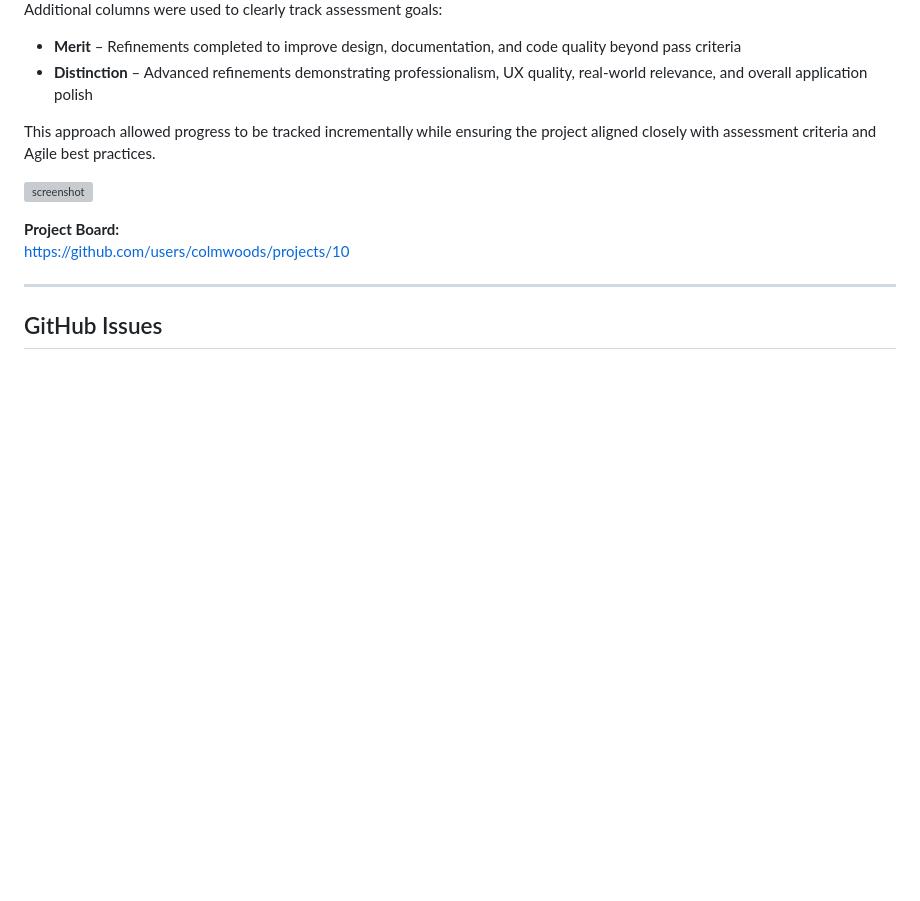
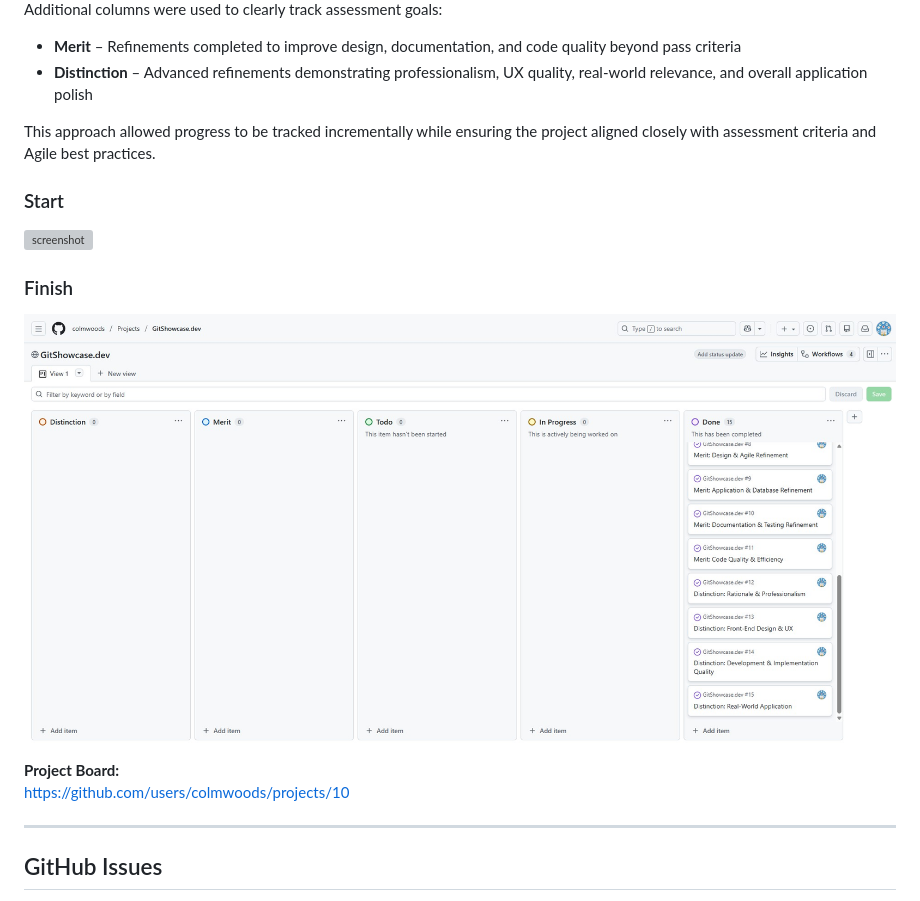
Before and after one commit to colmwoods/GitShowcase.dev, a Markdown page: README.md, the part around the change printed below. GitHub-like rendering; pictures changed too: documentation/gh-projects-finished.jpg (added); blank space fills up the shorter version; grey boxes are pictures that could not be loaded.

Commit message:
Add remaining ss into README.md file

```diff
--- a/README.md
+++ b/README.md
@@ -448,7 +479,10 @@ Additional columns were used to clearly track assessment goals:
 
 This approach allowed progress to be tracked incrementally while ensuring the project aligned closely with assessment criteria and Agile best practices.
 
+### Start
 ![screenshot](documentation/gh-projects.jpg)
+### Finish
+![screenshot](documentation/gh-projects-finished.jpg)
 
 **Project Board:**
 https://github.com/users/colmwoods/projects/10
```
Also changed, not shown: other parts of README.md (+59 -0 lines), documentation/bugs/gh-issues-open.jpg, documentation/gh-issues-closed.jpg (added), documentation/gh-issues-open.jpg (added).
